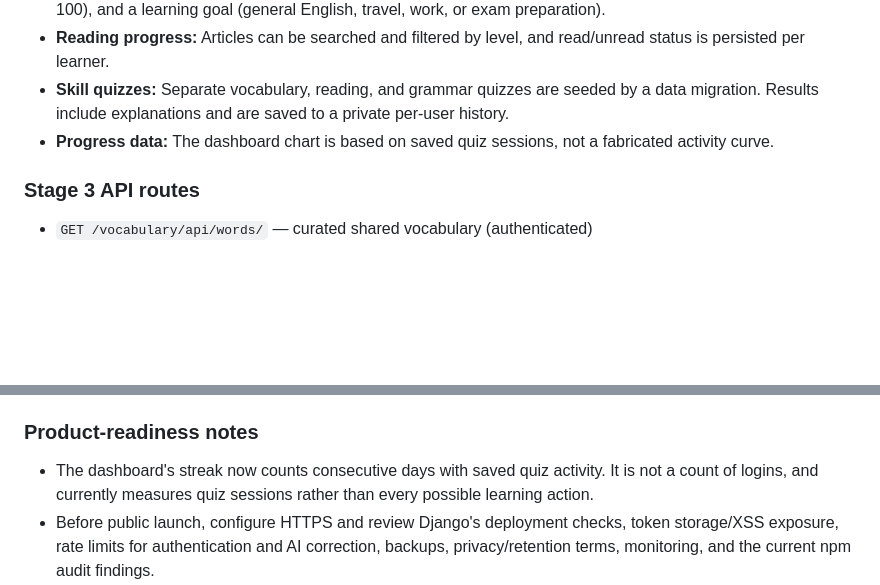
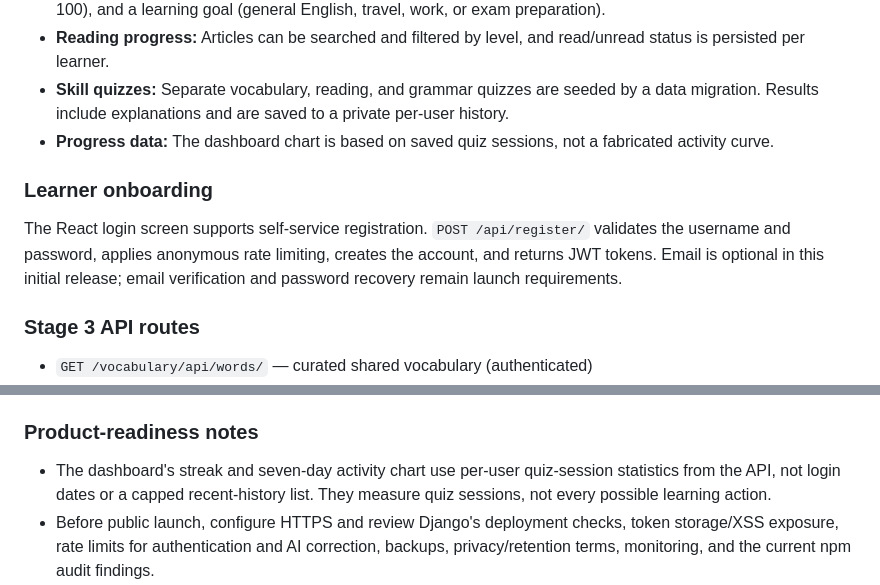
Before and after one commit to SoheilAbdollahiii/english-learning, a Markdown page: README.md, 2 parts joined by grey strips. Drawn GitHub-style; blank space fills up the shorter version.

Commit message:
Document learner onboarding and server-backed learning statistics

```diff
--- a/README.md
+++ b/README.md
@@ -19,6 +19,10 @@ An English-learning application with a Django REST API, a React learning interfa
 - **Reading progress:** Articles can be searched and filtered by level, and read/unread status is persisted per learner.
 - **Skill quizzes:** Separate vocabulary, reading, and grammar quizzes are seeded by a data migration. Results include explanations and are saved to a private per-user history.
 - **Progress data:** The dashboard chart is based on saved quiz sessions, not a fabricated activity curve.
+
+### Learner onboarding
+
+The React login screen supports self-service registration. `POST /api/register/` validates the username and password, applies anonymous rate limiting, creates the account, and returns JWT tokens. Email is optional in this initial release; email verification and password recovery remain launch requirements.
 
 ### Stage 3 API routes
 
@@ -103,6 +107,6 @@ The React app does not assume that the Django API runs on the same machine as th
 
 ### Product-readiness notes
 
-- The dashboard's streak now counts consecutive days with saved quiz activity. It is not a count of logins, and currently measures quiz sessions rather than every possible learning action.
+- The dashboard's streak and seven-day activity chart use per-user quiz-session statistics from the API, not login dates or a capped recent-history list. They measure quiz sessions, not every possible learning action.
 - Before public launch, configure HTTPS and review Django's deployment checks, token storage/XSS exposure, rate limits for authentication and AI correction, backups, privacy/retention terms, monitoring, and the current npm audit findings.
 - A passing CI build validates the automated checks; it does not replace a real-browser acceptance test with a configured API key and production-like environment.
```
